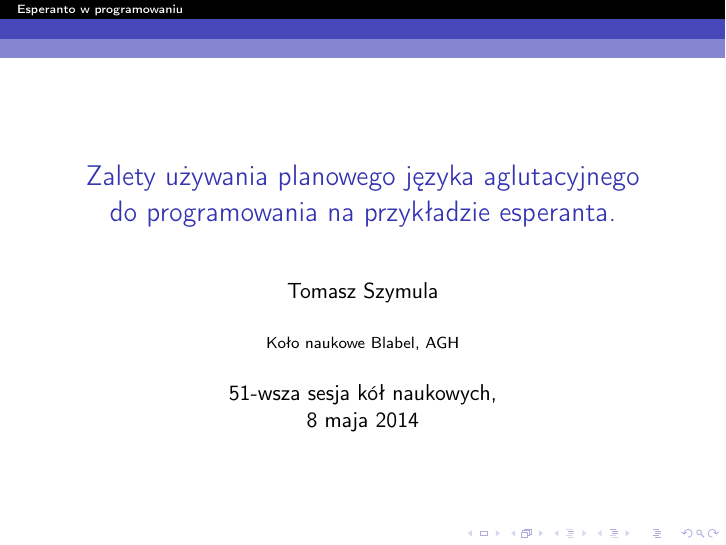
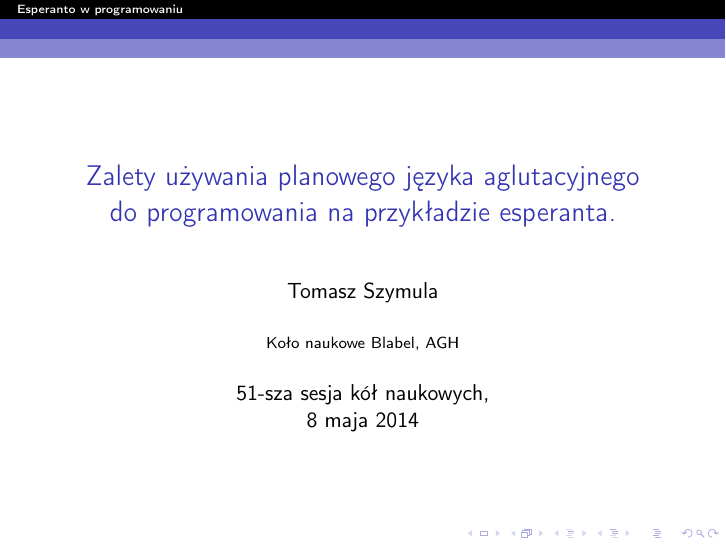
Before and after one commit to tomaszym/sfa-prelegoj, LaTeX slides (esperanto-por-programado-agh-2014/epp.tex): page 1 of 18. Compiled offline with pdfLaTeX.

Commit message:
literowki

```diff
--- a/esperanto-por-programado-agh-2014/epp.tex
+++ b/esperanto-por-programado-agh-2014/epp.tex
@@ -10,7 +10,7 @@
 \author{Tomasz Szymula}
 \institute[PEJ]{Koło naukowe Blabel, AGH}
 
-\date[2014]{51-wsza sesja kół naukowych,\\ \today}
+\date[2014]{51-sza sesja kół naukowych,\\ \today}
 \subject{Lingvistiko}
 %Zalety używania planowego języka aglutacyjnego do programowania na przykładzie esperanta.
 
```
Also changed, not shown: esperanto-por-programado-agh-2014/epp.pdf, 1 other file.
